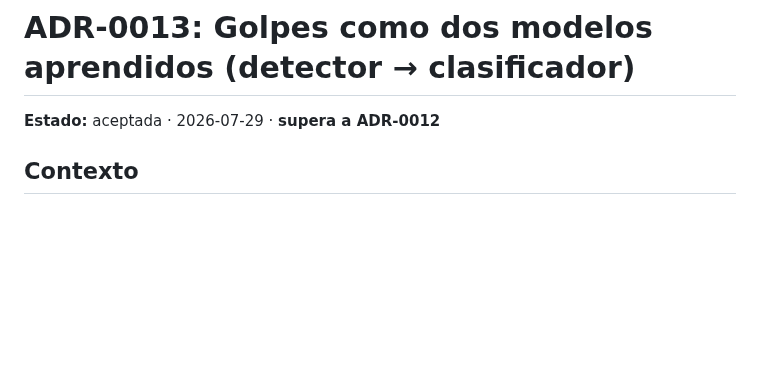
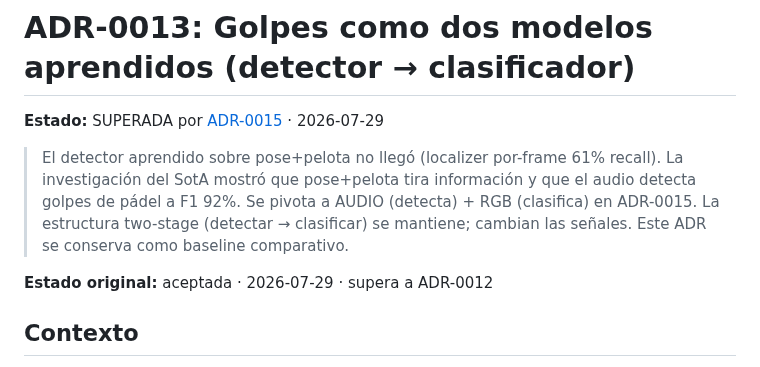
Before and after one commit to josanchdev/padel-vision, a Markdown page: docs/decisions/0013-shot-two-stage-learned.md, the part around the change. Drawn GitHub-style; blank space fills up the shorter version.

```diff
--- a/docs/decisions/0013-shot-two-stage-learned.md
+++ b/docs/decisions/0013-shot-two-stage-learned.md
@@ -1,6 +1,14 @@
 # ADR-0013: Golpes como dos modelos aprendidos (detector → clasificador)
 
-**Estado:** aceptada · 2026-07-29 · **supera a ADR-0012**
+**Estado:** SUPERADA por [ADR-0015](0015-shot-audio-detect-rgb-classify.md) · 2026-07-29
+
+> El detector aprendido sobre pose+pelota no llegó (localizer por-frame 61% recall).
+> La investigación del SotA mostró que pose+pelota tira información y que el audio
+> detecta golpes de pádel a F1 92%. Se pivota a AUDIO (detecta) + RGB (clasifica) en
+> ADR-0015. La estructura two-stage (detectar → clasificar) se mantiene; cambian las
+> señales. Este ADR se conserva como baseline comparativo.
+
+**Estado original:** aceptada · 2026-07-29 · supera a ADR-0012
 
 ## Contexto
 
```
Also changed, not shown: docs/decisions/0015-shot-audio-detect-rgb-classify.md (added, +68 -0 lines).
